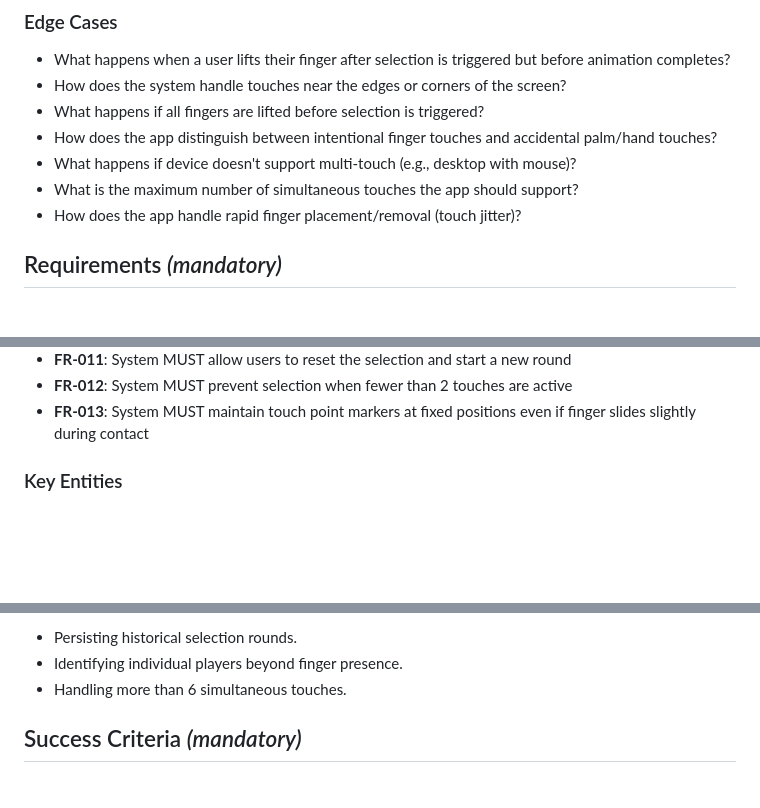
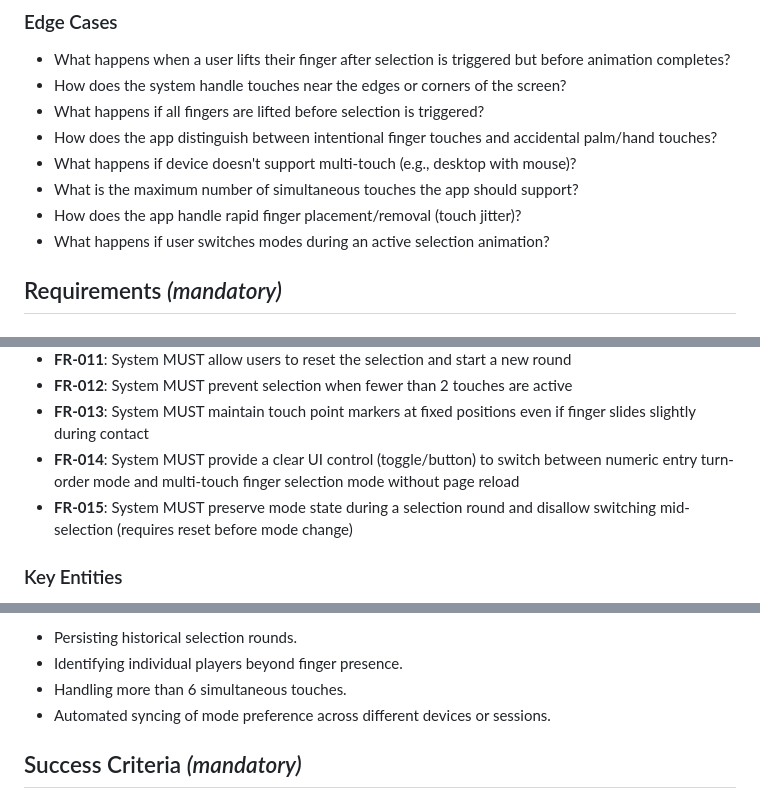
Before and after one commit to jmaver-plume/game-order-generator, a Markdown page: specs/002-finger-selection/spec.md, 3 parts joined by grey strips. Drawn GitHub-style; blank space fills up the shorter version.

Commit message:
specify: add dual-mode toggle requirements (FR-014/FR-015, SC-008) and checklist note

```diff
--- a/specs/002-finger-selection/spec.md
+++ b/specs/002-finger-selection/spec.md
@@ -82,6 +82,7 @@ After a winner is selected, users want to easily reset the screen and start a ne
 - What happens if device doesn't support multi-touch (e.g., desktop with mouse)?
 - What is the maximum number of simultaneous touches the app should support?
 - How does the app handle rapid finger placement/removal (touch jitter)?
+- What happens if user switches modes during an active selection animation?
 
 ## Requirements *(mandatory)*
 
@@ -100,6 +101,8 @@ After a winner is selected, users want to easily reset the screen and start a ne
 - **FR-011**: System MUST allow users to reset the selection and start a new round
 - **FR-012**: System MUST prevent selection when fewer than 2 touches are active
 - **FR-013**: System MUST maintain touch point markers at fixed positions even if finger slides slightly during contact
+- **FR-014**: System MUST provide a clear UI control (toggle/button) to switch between numeric entry turn-order mode and multi-touch finger selection mode without page reload
+- **FR-015**: System MUST preserve mode state during a selection round and disallow switching mid-selection (requires reset before mode change)
 
 ### Key Entities
 
@@ -124,6 +127,7 @@ After a winner is selected, users want to easily reset the screen and start a ne
 - Persisting historical selection rounds.
 - Identifying individual players beyond finger presence.
 - Handling more than 6 simultaneous touches.
+- Automated syncing of mode preference across different devices or sessions.
 
 ## Success Criteria *(mandatory)*
 
```
Also changed, not shown: other parts of specs/002-finger-selection/spec.md (+1 -0 lines), 1 other file.
